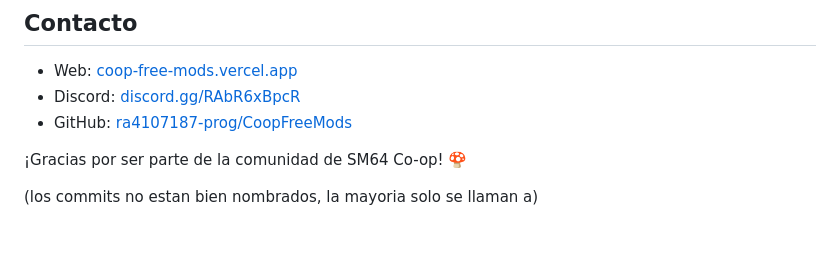
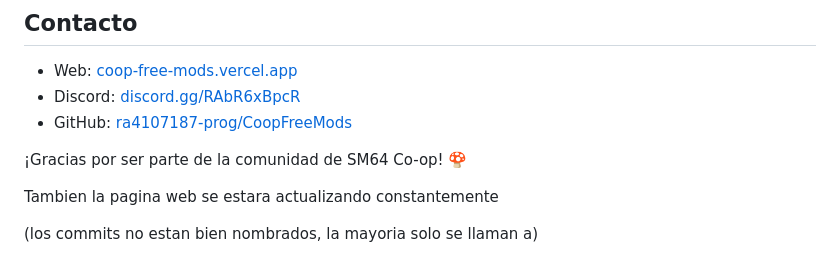
Before and after one commit to ra4107187-prog/CoopFreeMods, a Markdown page: README.md, the part around the change. GitHub-like rendering; blank space fills up the shorter version.

Commit message:
Update README.md
Actualiza el README.md

```diff
--- a/README.md
+++ b/README.md
@@ -115,4 +115,6 @@ Si encontrás un bug, abrí un issue o avisá en Discord.
 
 ¡Gracias por ser parte de la comunidad de SM64 Co-op! 🍄
 
+Tambien la pagina web se estara actualizando constantemente
+
 (los commits no estan bien nombrados, la mayoria solo se llaman a)
```
